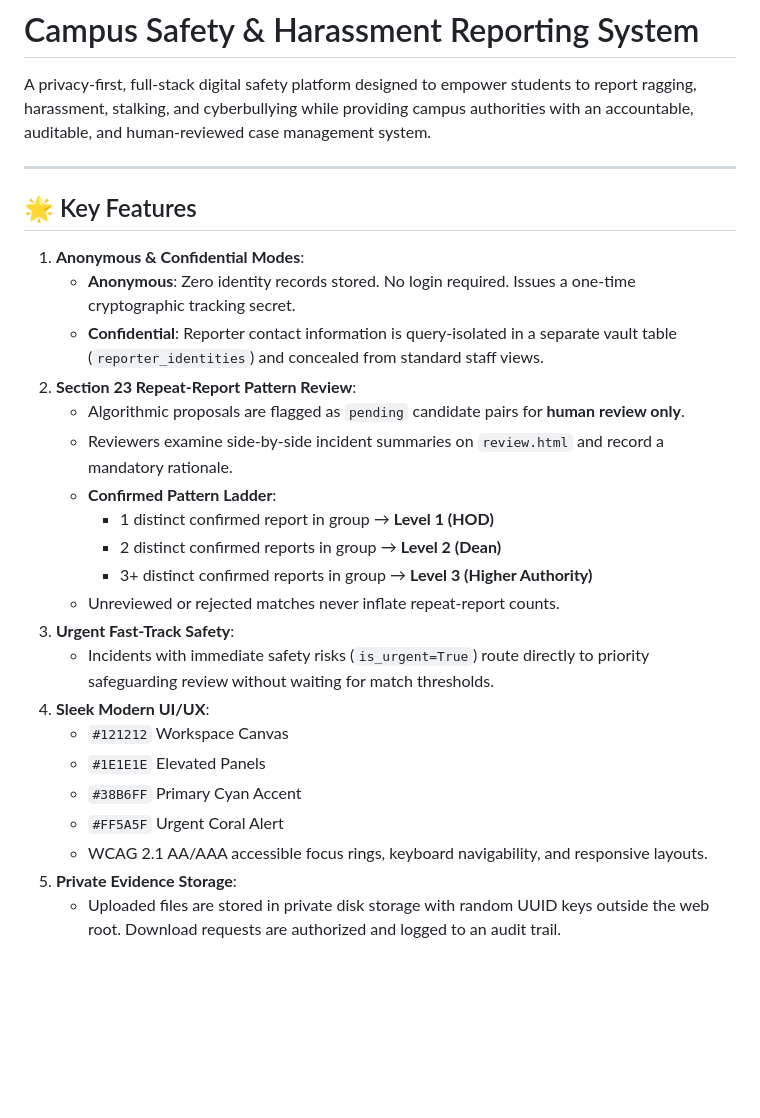
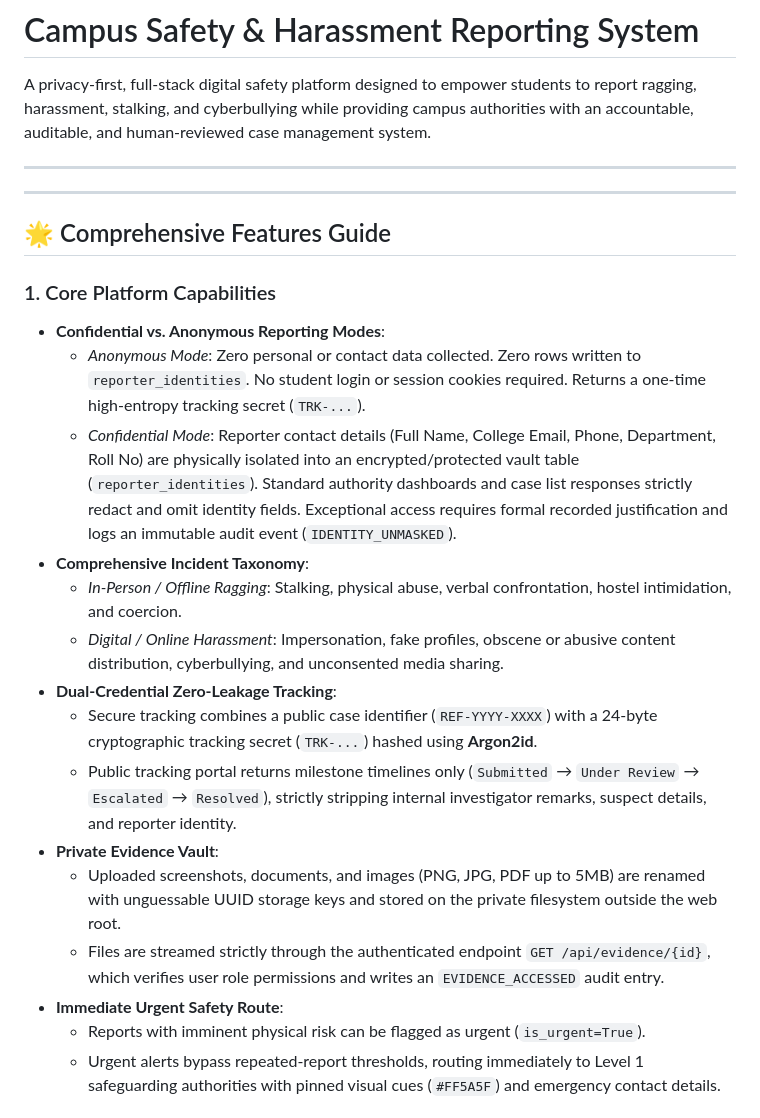
Before and after one commit to aayash317-svg/hack, a Markdown page: README.md, the part around one of its changes. Drawn GitHub-style; blank space fills up the shorter version.

Commit message:
docs: document comprehensive feature guide and ER diagram

```diff
--- a/README.md
+++ b/README.md
@@ -4,26 +4,24 @@ A privacy-first, full-stack digital safety platform designed to empower students
 
 ---
 
-## 🌟 Key Features
+---
 
-1. **Anonymous & Confidential Modes**:
-   - **Anonymous**: Zero identity records stored. No login required. Issues a one-time cryptographic tracking secret.
-   - **Confidential**: Reporter contact information is query-isolated in a separate vault table (`reporter_identities`) and concealed from standard staff views.
-2. **Section 23 Repeat-Report Pattern Review**:
-   - Algorithmic proposals are flagged as `pending` candidate pairs for **human review only**.
-   - Reviewers examine side-by-side incident summaries on `review.html` and record a mandatory rationale.
-   - **Confirmed Pattern Ladder**:
-     - 1 distinct confirmed report in group &rarr; **Level 1 (HOD)**
-     - 2 distinct confirmed reports in group &rarr; **Level 2 (Dean)**
-     - 3+ distinct confirmed reports in group &rarr; **Level 3 (Higher Authority)**
-   - Unreviewed or rejected matches never inflate repeat-report counts.
-3. **Urgent Fast-Track Safety**:
-   - Incidents with immediate safety risks (`is_urgent=True`) route directly to priority safeguarding review without waiting for match thresholds.
-4. **Sleek Modern UI/UX**:
-   - `#121212` Workspace Canvas
-   - `#1E1E1E` Elevated Panels
-   - `#38B6FF` Primary Cyan Accent
-   - `#FF5A5F` Urgent Coral Alert
-   - WCAG 2.1 AA/AAA accessible focus rings, keyboard navigability, and responsive layouts.
-5. **Private Evidence Storage**:
-   - Uploaded files are stored in private disk storage with random UUID keys outside the web root. Download requests are authorized and logged to an audit trail.
+## 🌟 Comprehensive Features Guide
+
+### 1. Core Platform Capabilities
+- **Confidential vs. Anonymous Reporting Modes**:
+  - *Anonymous Mode*: Zero personal or contact data collected. Zero rows written to `reporter_identities`. No student login or session cookies required. Returns a one-time high-entropy tracking secret (`TRK-...`).
+  - *Confidential Mode*: Reporter contact details (Full Name, College Email, Phone, Department, Roll No) are physically isolated into an encrypted/protected vault table (`reporter_identities`). Standard authority dashboards and case list responses strictly redact and omit identity fields. Exceptional access requires formal recorded justification and logs an immutable audit event (`IDENTITY_UNMASKED`).
+- **Comprehensive Incident Taxonomy**:
+  - *In-Person / Offline Ragging*: Stalking, physical abuse, verbal confrontation, hostel intimidation, and coercion.
+  - *Digital / Online Harassment*: Impersonation, fake profiles, obscene or abusive content distribution, cyberbullying, and unconsented media sharing.
+- **Dual-Credential Zero-Leakage Tracking**:
+  - Secure tracking combines a public case identifier (`REF-YYYY-XXXX`) with a 24-byte cryptographic tracking secret (`TRK-...`) hashed using **Argon2id**.
+  - Public tracking portal returns milestone timelines only (`Submitted` &rarr; `Under Review` &rarr; `Escalated` &rarr; `Resolved`), strictly stripping internal investigator remarks, suspect details, and reporter identity.
+- **Private Evidence Vault**:
+  - Uploaded screenshots, documents, and images (PNG, JPG, PDF up to 5MB) are renamed with unguessable UUID storage keys and stored on the private filesystem outside the web root.
+  - Files are streamed strictly through the authenticated endpoint `GET /api/evidence/{id}`, which verifies user role permissions and writes an `EVIDENCE_ACCESSED` audit entry.
+- **Immediate Urgent Safety Route**:
+  - Reports with imminent physical risk can be flagged as urgent (`is_urgent=True`).
+  - Urgent alerts bypass repeated-report thresholds, routing immediately to Level 1 safeguarding authorities with pinned visual cues (`#FF5A5F`) and emergency contact details.
+
```
Also changed, not shown: other parts of README.md (+27 -0 lines).
